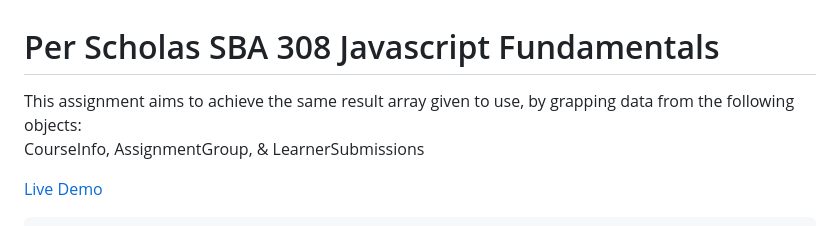
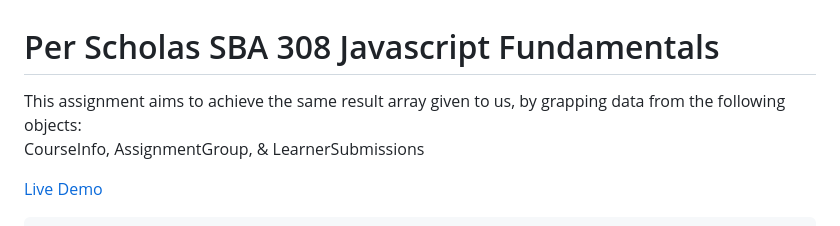
Before and after one commit to jordles/Per-Scholas-SBA-308, a Markdown page: readme.md, the part around the change. GitHub-like rendering.

```diff
--- a/readme.md
+++ b/readme.md
@@ -1,6 +1,6 @@
 # Per Scholas SBA 308 Javascript Fundamentals
 
-This assignment aims to achieve the same result array given to use, by grapping data from the following objects:
+This assignment aims to achieve the same result array given to us, by grapping data from the following objects:
 CourseInfo, AssignmentGroup, & LearnerSubmissions
 
 [Live  Demo](https://jordles.github.io/Per-Scholas-SBA-308/)
```
